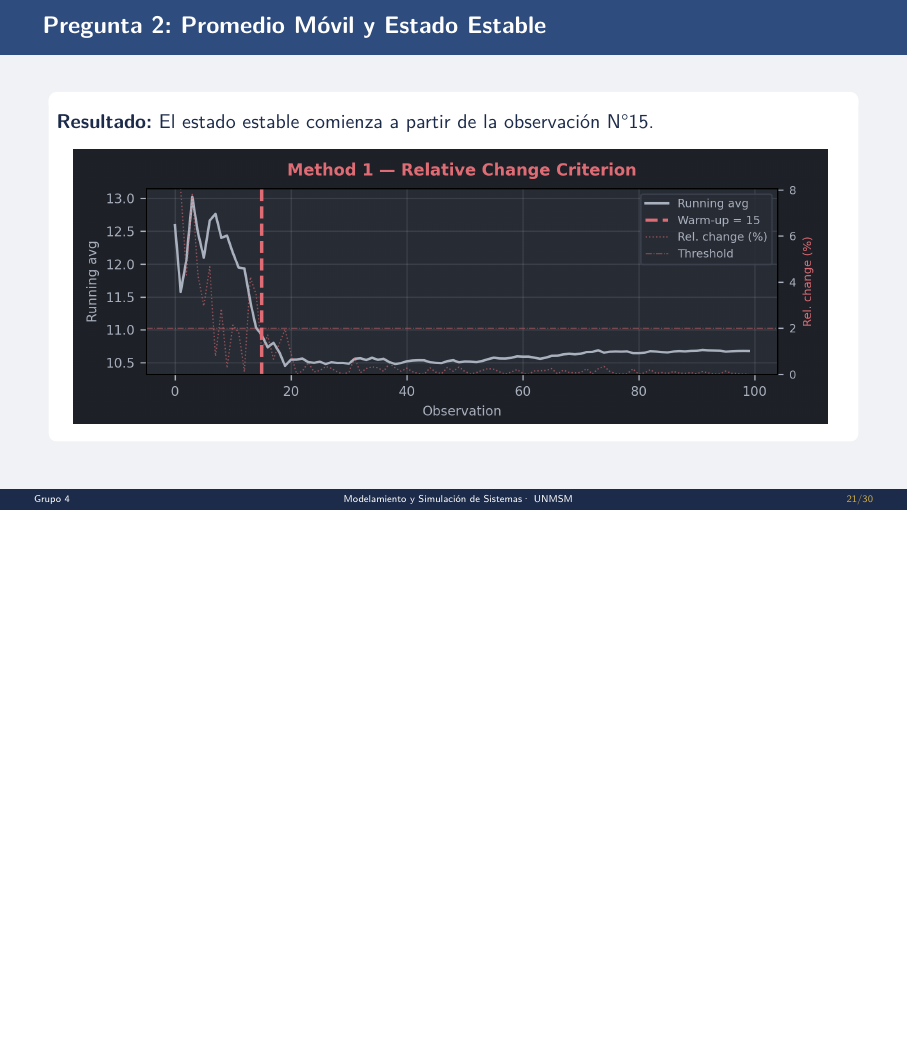
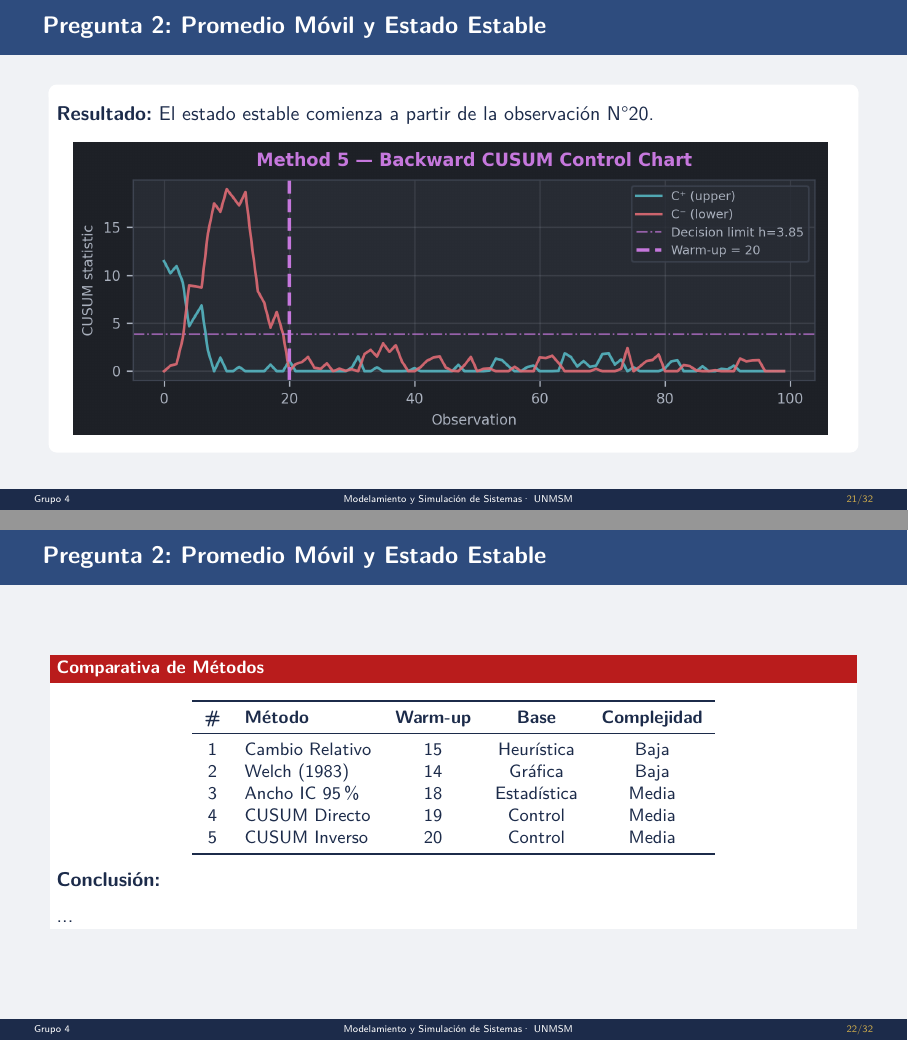
Before and after one commit to luisalejandrordc/mss-examen-parcial, LaTeX slides (presentation/presentation.tex): page 21 of 30 before the commit and pages 21 and 22 of 32 after it, the two joined at a grey line, the shorter picture padded with empty space. Compiled offline with pdfLaTeX.

Commit message:
update presentation: warm-up method 5

```diff
--- a/presentation/presentation.tex
+++ b/presentation/presentation.tex
@@ -631,9 +630,42 @@
 \begin{frame}{Pregunta 2: Promedio Móvil y Estado Estable}
 	\begin{emptyblock}
 		\justifying
-		\textbf{Resultado:} El estado estable comienza a partir de la observación N°15.\\[8pt]
+		\textbf{Resultado:} El estado estable comienza a partir de la observación N°20.\\[8pt]
 		\centering
-		\includegraphics[width=0.95\linewidth]{method-1.png}
+		\includegraphics[width=0.95\linewidth]{method-5.png}
+	\end{emptyblock}
+\end{frame}
+
+\begin{frame}{Pregunta 2: Promedio Móvil y Estado Estable}
+	\begin{alertblock}{Comparativa de Métodos}
+		\justifying
+		\begin{center}
+			\small
+			\begin{tabular}{clccc}
+				\toprule
+				\textbf{\#} & \textbf{Método} & \textbf{Warm-up}
+				            & \textbf{Base}   & \textbf{Complejidad}                       \\
+				\midrule
+				1           & Cambio Relativo & 15                   & Heurística  & Baja  \\
+				2           & Welch (1983)    & 14                   & Gráfica     & Baja  \\
+				3           & Ancho IC 95\%   & 18                   & Estadística & Media \\
+				4           & CUSUM Directo   & 19                   & Control     & Media \\
+				5           & CUSUM Inverso   & 20                   & Control     & Media \\
+				\bottomrule
+			\end{tabular}
+		\end{center}
+		\textbf{Conclusión:}\\[6pt]
+		...
+	\end{alertblock}
+\end{frame}
+
+\begin{frame}{Pregunta 2: Promedio Móvil y Estado Estable}
+	\begin{emptyblock}
+		\justifying
+		A continuación, se muestra la Curva de Estabilización, con los warm-up points
+		determinados por cada uno de los 5 métodos desarrollados.\\[8pt]
+		\centering
+		\includegraphics[width=0.95\linewidth]{summary.png}
 	\end{emptyblock}
 \end{frame}
 
```
Also changed, not shown: presentation/images/method-5.png, presentation/images/summary.png, presentation/presentation.pdf, presentation/presentation.tex (1 more changed lines).
